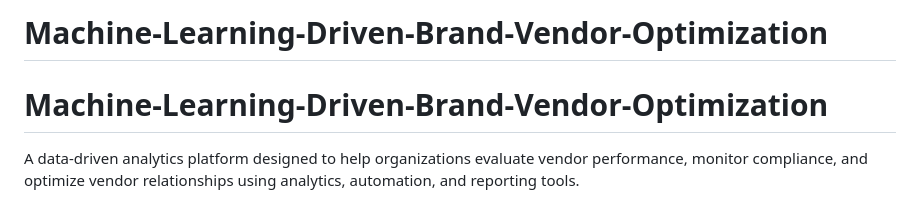
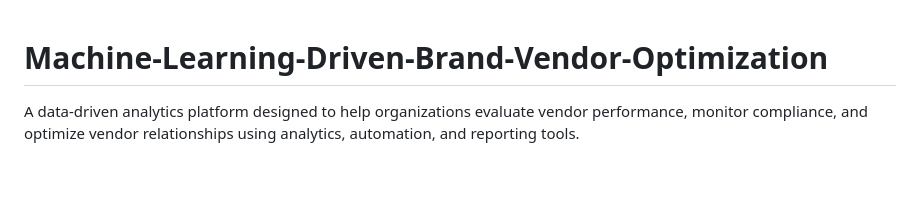
Before and after one commit to Helloworld880/Machine-Learning-Driven-Brand-Vendor-Optimization, a Markdown page: README.md, the part around the change. Rendered like a GitHub page; blank space fills up the shorter version.

Commit message:
README.md
Removed duplicate project title from README.

```diff
--- a/README.md
+++ b/README.md
@@ -1,4 +1,3 @@
-# Machine-Learning-Driven-Brand-Vendor-Optimization
 # Machine-Learning-Driven-Brand-Vendor-Optimization
 
 A data-driven analytics platform designed to help organizations evaluate vendor performance, monitor compliance, and optimize vendor relationships using analytics, automation, and reporting tools.
```
